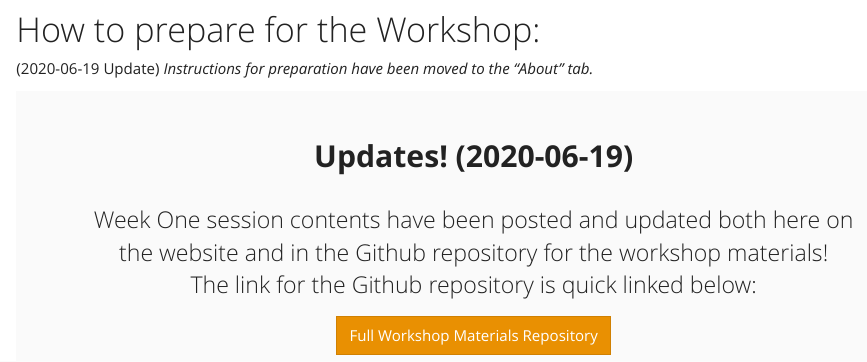
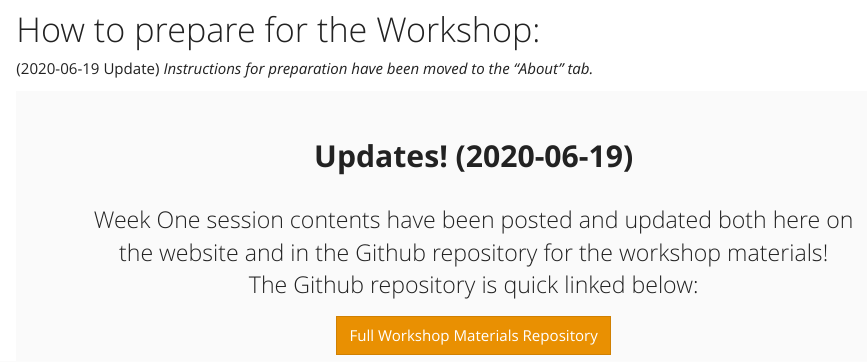
Before and after one commit to skdunnigan/2020-06_GTMNERR_RWorkshop, an R Markdown document (index.rmd): the page in a window 1100 px wide, from 870 px down. Rendered offline with R 4.5, knitr and Pandoc, with nearby package versions.

Commit message:
updated text in "update" section

```diff
--- a/index.rmd
+++ b/index.rmd
@@ -39,7 +39,7 @@ Kim Cressman, Grand Bay NERR  |  <i class="fa fa-envelope"></i> Kimberly.Cressma
 
 <div class="jumbotron">
   <center><h2><b> Updates! (2020-06-19)</h2></b> <br>
-  <p>Week One session contents have been posted and updated both here on the website and in the Github repository for the workshop materials! <br> The link for the Github repository is quick linked below:</p></center>
+  <p>Week One session contents have been posted and updated both here on the website and in the Github repository for the workshop materials! <br> The Github repository is quick linked below:</p></center>
   <p><center><a class="btn btn-warning btn" href="https://github.com/skdunnigan/2020-06_IntegrateR" role="button">Full Workshop Materials Repository</a>
   </p></center>
 </div>
```
